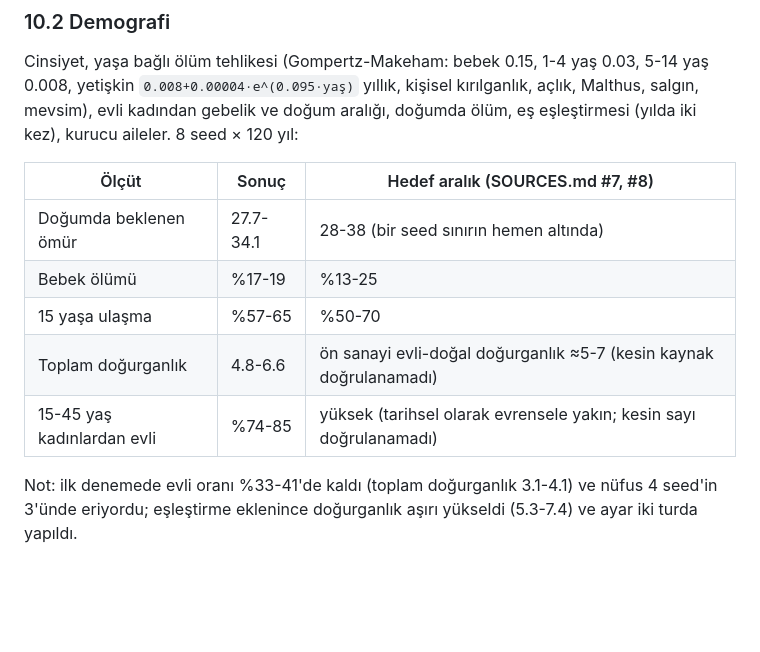
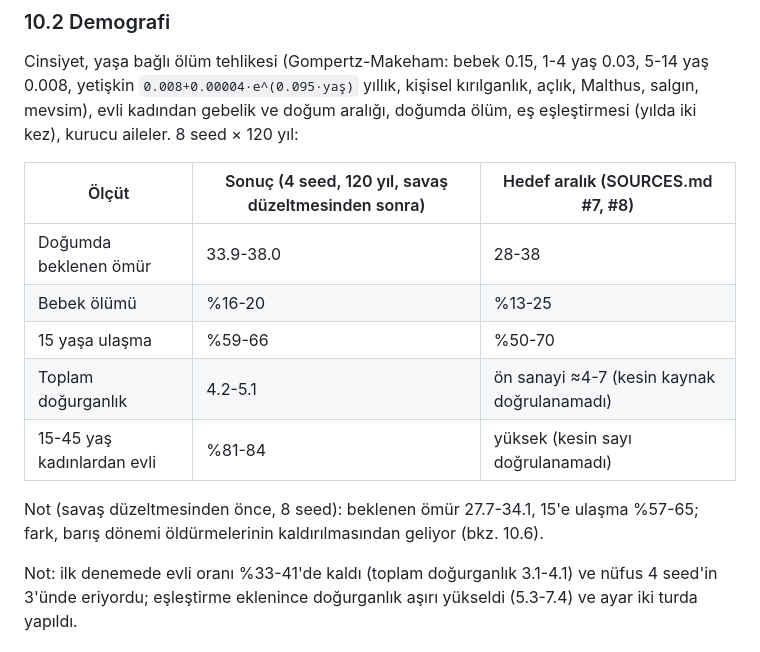
Before and after one commit to acarbayk/agent-based-civilization-simulation, a Markdown page: docs/RESEARCH.md, the part around one of its changes. Drawn GitHub-style; blank space fills up the shorter version.

```diff
--- a/docs/RESEARCH.md
+++ b/docs/RESEARCH.md
@@ -193,13 +193,16 @@ Cinsiyet, yaşa bağlı ölüm tehlikesi (Gompertz-Makeham: bebek 0.15, 1-4 yaş
 `0.008+0.00004·e^(0.095·yaş)` yıllık, kişisel kırılganlık, açlık, Malthus, salgın, mevsim), evli kadından gebelik ve
 doğum aralığı, doğumda ölüm, eş eşleştirmesi (yılda iki kez), kurucu aileler. 8 seed × 120 yıl:
 
-| Ölçüt | Sonuç | Hedef aralık (SOURCES.md #7, #8) |
+| Ölçüt | Sonuç (4 seed, 120 yıl, savaş düzeltmesinden sonra) | Hedef aralık (SOURCES.md #7, #8) |
 |---|---|---|
-| Doğumda beklenen ömür | 27.7-34.1 | 28-38 (bir seed sınırın hemen altında) |
-| Bebek ölümü | %17-19 | %13-25 |
-| 15 yaşa ulaşma | %57-65 | %50-70 |
-| Toplam doğurganlık | 4.8-6.6 | ön sanayi evli-doğal doğurganlık ≈5-7 (kesin kaynak doğrulanamadı) |
-| 15-45 yaş kadınlardan evli | %74-85 | yüksek (tarihsel olarak evrensele yakın; kesin sayı doğrulanamadı) |
+| Doğumda beklenen ömür | 33.9-38.0 | 28-38 |
+| Bebek ölümü | %16-20 | %13-25 |
+| 15 yaşa ulaşma | %59-66 | %50-70 |
+| Toplam doğurganlık | 4.2-5.1 | ön sanayi ≈4-7 (kesin kaynak doğrulanamadı) |
+| 15-45 yaş kadınlardan evli | %81-84 | yüksek (kesin sayı doğrulanamadı) |
+
+Not (savaş düzeltmesinden önce, 8 seed): beklenen ömür 27.7-34.1, 15'e ulaşma %57-65; fark, barış dönemi öldürmelerinin
+kaldırılmasından geliyor (bkz. 10.6).
 
 Not: ilk denemede evli oranı %33-41'de kaldı (toplam doğurganlık 3.1-4.1) ve nüfus 4 seed'in 3'ünde eriyordu; eşleştirme
 eklenince doğurganlık aşırı yükseldi (5.3-7.4) ve ayar iki turda yapıldı.
```
Also changed, not shown: other parts of docs/RESEARCH.md (+42 -17 lines), docs/PLAN.md (+5 -5 lines), docs/REALISM.md (+18 -0 lines).
